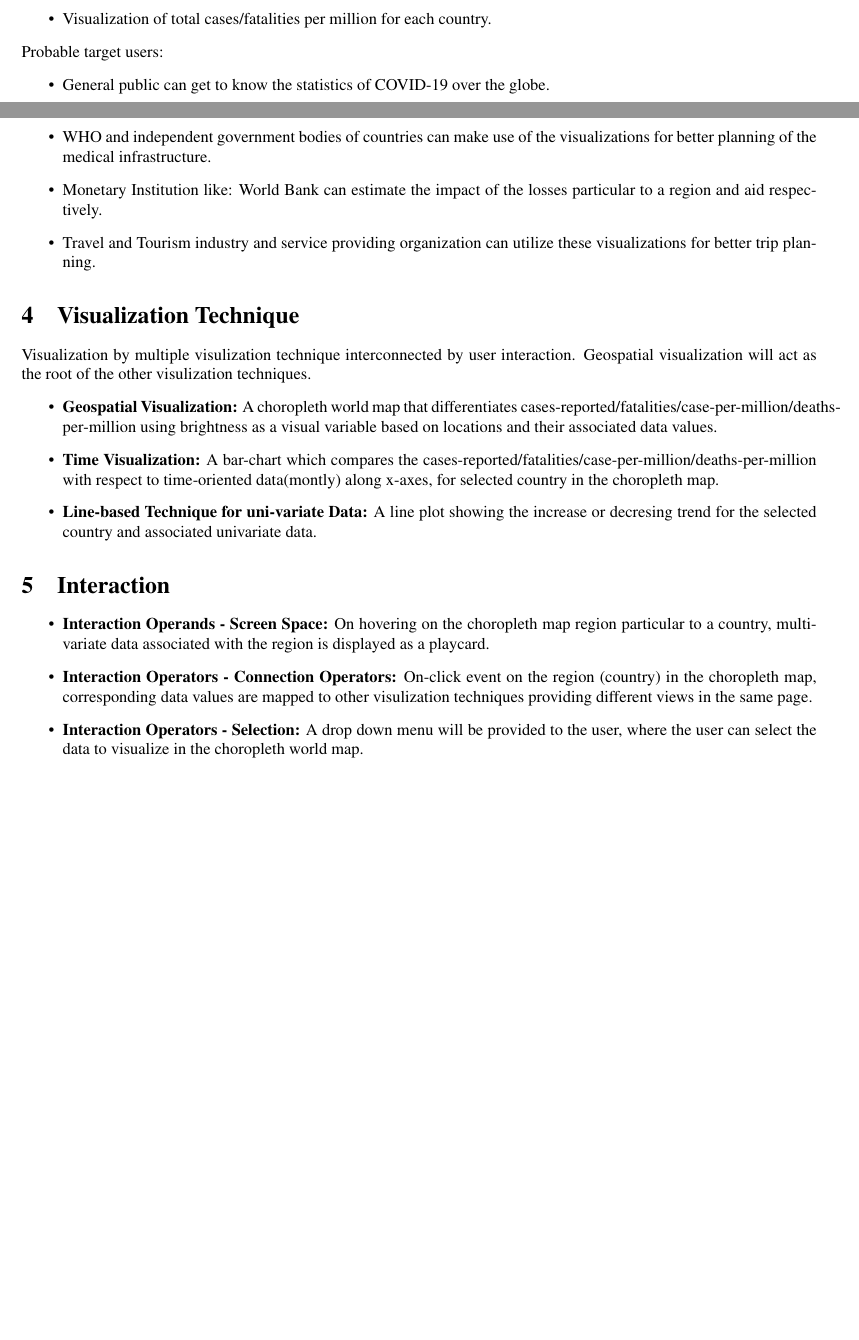
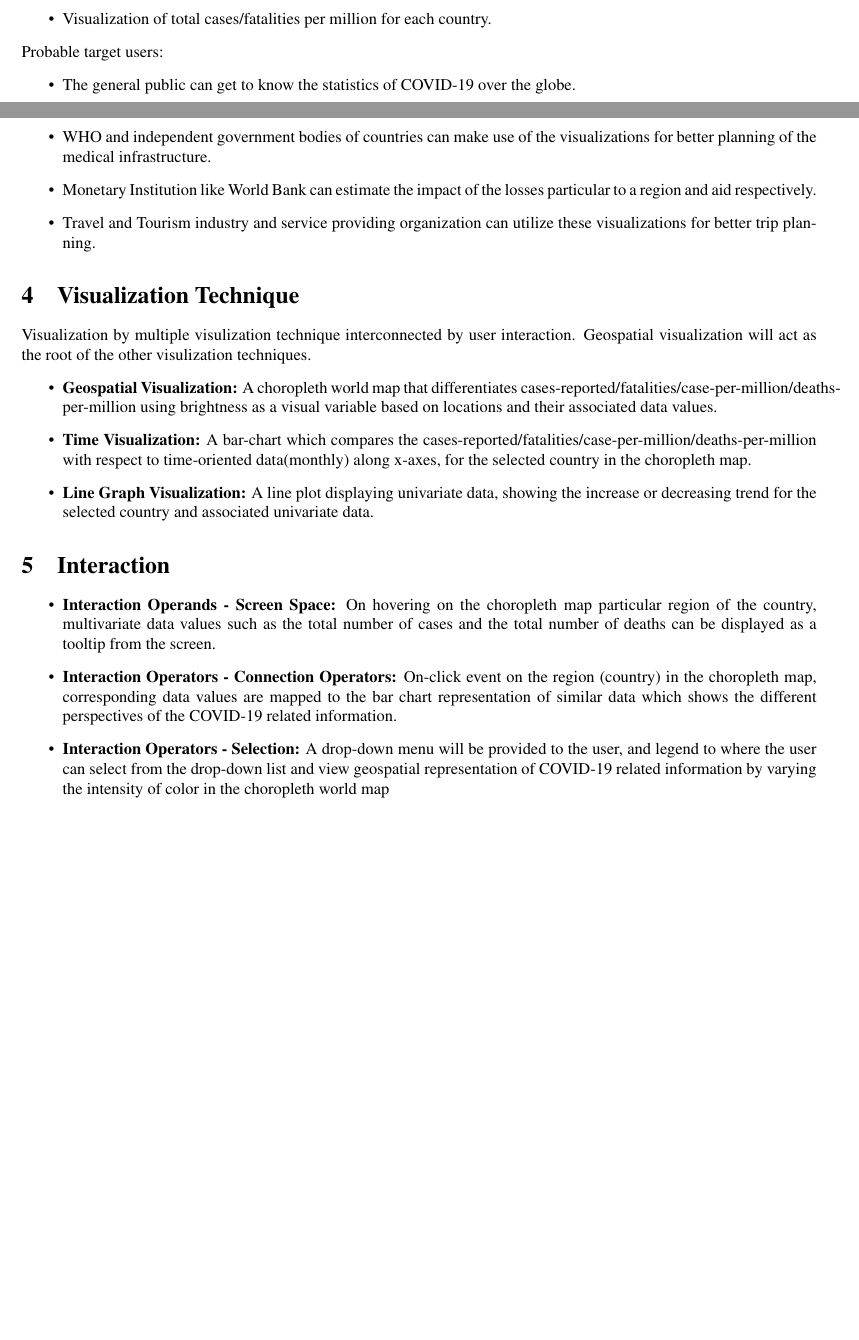
Before and after one commit to rahulraopune/Corona-Visualisation, a LaTeX document (concept/main.tex): two parts of pages 1 and 2 of 3, joined at a grey line, cut so that both start at the same text. Compiled offline with pdfLaTeX.

Commit message:
docs final draft

```diff
--- a/concept/main.tex
+++ b/concept/main.tex
@@ -94,9 +94,9 @@ Tasks for the Visualization can be as follows:
 \end{itemize}
 Probable target users:
 \begin{itemize}
-    \item General public can get to know the statistics of COVID-19 over the globe.
+    \item The general public can get to know the statistics of COVID-19 over the globe.
     \item WHO and independent government bodies of countries can make use of the visualizations for better planning of the medical infrastructure.
-    \item Monetary Institution like: World Bank can estimate the impact of the losses particular to a region and aid respectively.
+    \item Monetary Institution like World Bank can estimate the impact of the losses particular to a region and aid respectively.
     \item Travel and Tourism industry and service providing organization can utilize these visualizations for better trip planning.
 \end{itemize}
 
@@ -105,16 +105,19 @@ Probable target users:
 Visualization by multiple visulization technique interconnected by user interaction. Geospatial visualization will act as the root of the other visulization techniques.
 \begin{itemize}
     \item \textbf{Geospatial Visualization:} A choropleth world map that differentiates cases-reported/fatalities/case-per-million/deaths-per-million using brightness as a visual variable based on locations and their associated data values.
-    \item \textbf{Time Visualization:} A bar-chart which compares the cases-reported/fatalities/case-per-million/deaths-per-million with respect to time-oriented data(montly) along x-axes, for selected country in the choropleth map.
-     \item \textbf{Line-based Technique for uni-variate Data:} A line plot showing the increase or decresing trend for the selected country and associated univariate data.
+    \item \textbf{Time Visualization:} A bar-chart which compares the cases-reported/fatalities/case-per-million/deaths-per-million with respect to time-oriented data(monthly) along x-axes, for the selected country in the choropleth map.
+     \item \textbf{Line Graph Visualization:} A line plot displaying univariate data, showing the increase or decreasing trend for the selected country and associated univariate data.
 \end{itemize}
 
 
 \section{Interaction}
 \begin{itemize}
-    \item \textbf{Interaction Operands - Screen Space:} On hovering on the choropleth map region particular to a country, multivariate data associated with the region is displayed as a playcard.
-    \item \textbf{Interaction Operators - Connection Operators:} On-click event on the region (country) in the choropleth map, corresponding data values are mapped to other visulization techniques providing different views in the same page.
-    \item \textbf{Interaction Operators - Selection:} A drop down menu will be provided to the user, where the user can select the data to visualize in the choropleth world map.
+    \item \textbf{Interaction Operands - Screen Space:} On hovering on the choropleth map particular region of the country,
+    multivariate data values such as the total number of cases and the total number of deaths can be displayed as a tooltip from the screen.
+    \item \textbf{Interaction Operators - Connection Operators:} On-click event on the region (country) in the choropleth map,
+    corresponding data values are mapped to the bar chart representation of similar data which shows the different perspectives of the COVID-19 related information.
+    \item \textbf{Interaction Operators - Selection:} A drop-down menu will be provided to the user, and legend to
+    where the user can select from the drop-down list and view geospatial representation of COVID-19 related information by varying the intensity of color in the choropleth world map
 \end{itemize}
 %\label{sec:First_Section}
 
```
Also changed, not shown: concept/main.pdf, 4 other files.
